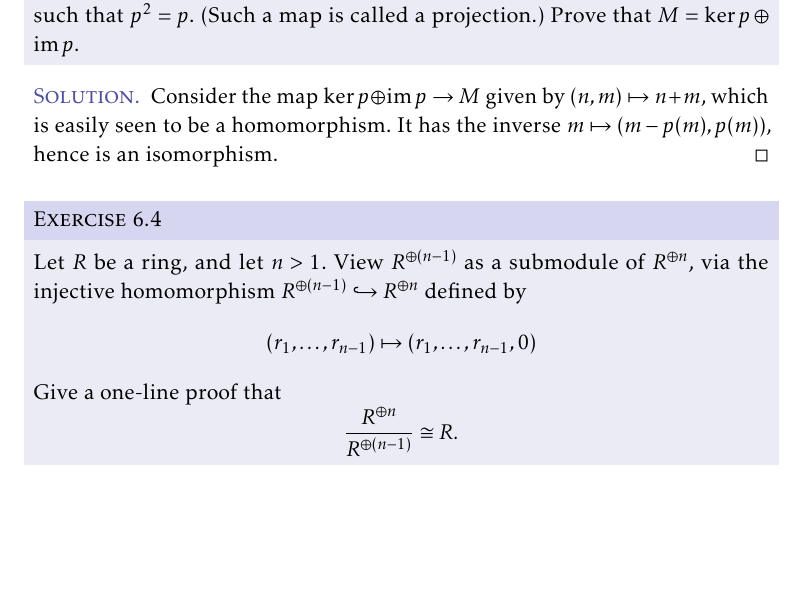
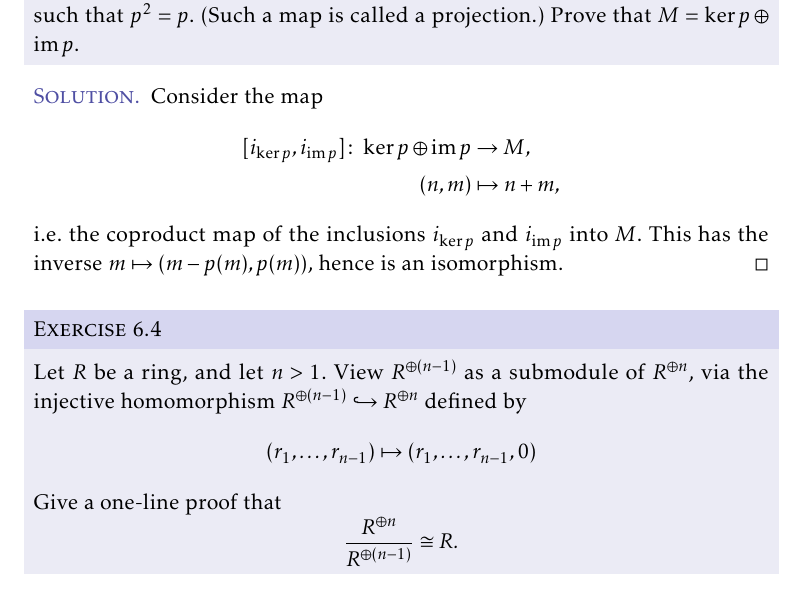
Before and after one commit to dnhansen/aluffi-algebra, a LaTeX thesis (aluffi-exercises.tex): part of page 57 of 73 before the commit and part of page 57 of 74 after it, cut so that both start at the same text, the shorter picture padded with empty space. The pictures show the PDF file aluffi-exercises.pdf that the author committed with the source.

Commit message:
Improved solution to exercise on projections.

```diff
--- a/aluffi-exercises.tex
+++ b/aluffi-exercises.tex
@@ -3271,7 +3271,14 @@ This result says that, given an $R$-module structure on $M$, the only thing need
 \end{exerciseframed}
 
 \begin{solution}
-    Consider the map $\ker p \oplus \im p \to M$ given by $(n,m) \mapsto n + m$, which is easily seen to be a homomorphism. It has the inverse $m \mapsto (m - p(m), p(m))$, hence is an isomorphism.
+    Consider the map
+    %
+    \begin{align*}
+        [i_{\ker p}, i_{\im p}] \colon \ker p \oplus \im p &\to M, \\
+        (n,m) &\mapsto n + m,
+    \end{align*}
+    %
+    i.e. the coproduct map of the inclusions $i_{\ker p}$ and $i_{\im p}$ into $M$. This has the inverse $m \mapsto (m - p(m), p(m))$, hence is an isomorphism.
 \end{solution}
 
 
```
Also changed, not shown: aluffi-exercises.pdf.
